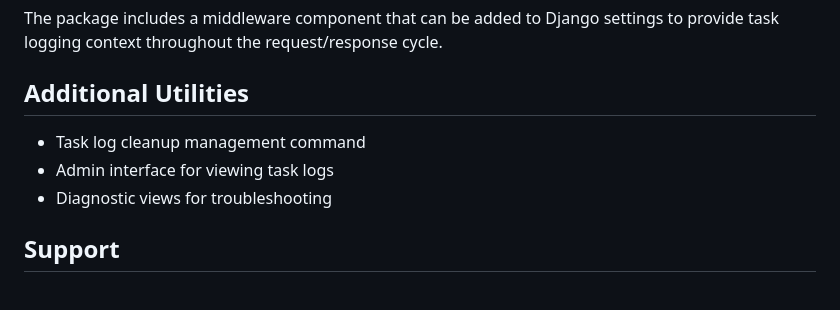
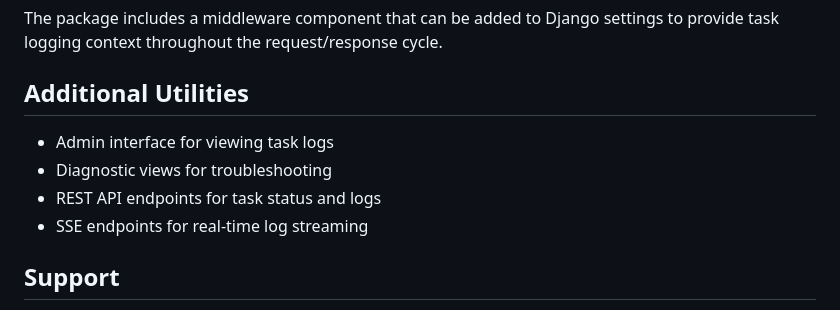
Before and after one commit to vilosource/celery_tasklog, a Markdown page: docs/CeleryTaskLogSpec.md, the part around one of its changes. GitHub-like rendering.

```diff
--- a/docs/CeleryTaskLogSpec.md
+++ b/docs/CeleryTaskLogSpec.md
@@ -668,9 +713,10 @@ The package includes a middleware component that can be added to Django settings
 
 ## Additional Utilities
 
-- Task log cleanup management command
 - Admin interface for viewing task logs
 - Diagnostic views for troubleshooting
+- REST API endpoints for task status and logs
+- SSE endpoints for real-time log streaming
 
 ## Support
 
```
Also changed, not shown: other parts of docs/CeleryTaskLogSpec.md (+95 -50 lines).
